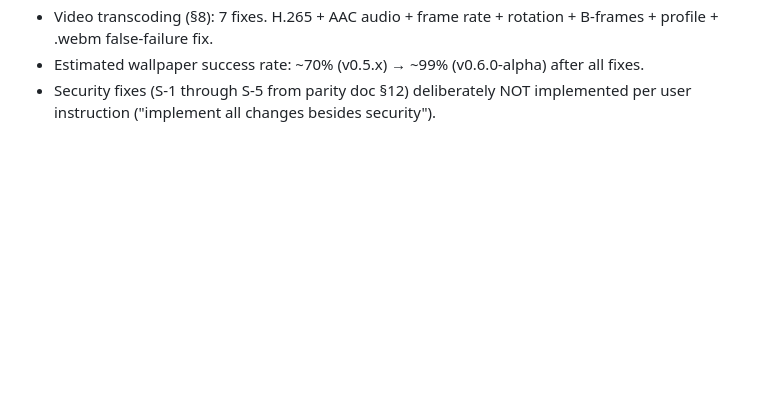
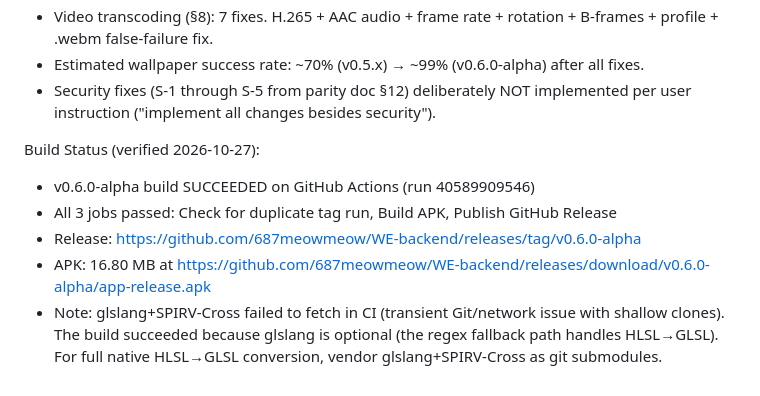
Before and after one commit to 687meowmeow/WE-backend, a Markdown page: worklog.md, the part around the change. Drawn GitHub-style; blank space fills up the shorter version.

Commit message:
worklog: note v0.6.0-alpha build success on CI

```diff
--- a/worklog.md
+++ b/worklog.md
@@ -894,3 +894,12 @@ Stage Summary:
 - Estimated wallpaper success rate: ~70% (v0.5.x) → ~99% (v0.6.0-alpha) after all fixes.
 - Security fixes (S-1 through S-5 from parity doc §12) deliberately NOT implemented per user instruction
   ("implement all changes besides security").
+
+Build Status (verified 2026-10-27):
+- v0.6.0-alpha build SUCCEEDED on GitHub Actions (run 40589909546)
+- All 3 jobs passed: Check for duplicate tag run, Build APK, Publish GitHub Release
+- Release: https://github.com/687meowmeow/WE-backend/releases/tag/v0.6.0-alpha
+- APK: 16.80 MB at https://github.com/687meowmeow/WE-backend/releases/download/v0.6.0-alpha/app-release.apk
+- Note: glslang+SPIRV-Cross failed to fetch in CI (transient Git/network issue with shallow clones).
+  The build succeeded because glslang is optional (the regex fallback path handles HLSL→GLSL).
+  For full native HLSL→GLSL conversion, vendor glslang+SPIRV-Cross as git submodules.
```
